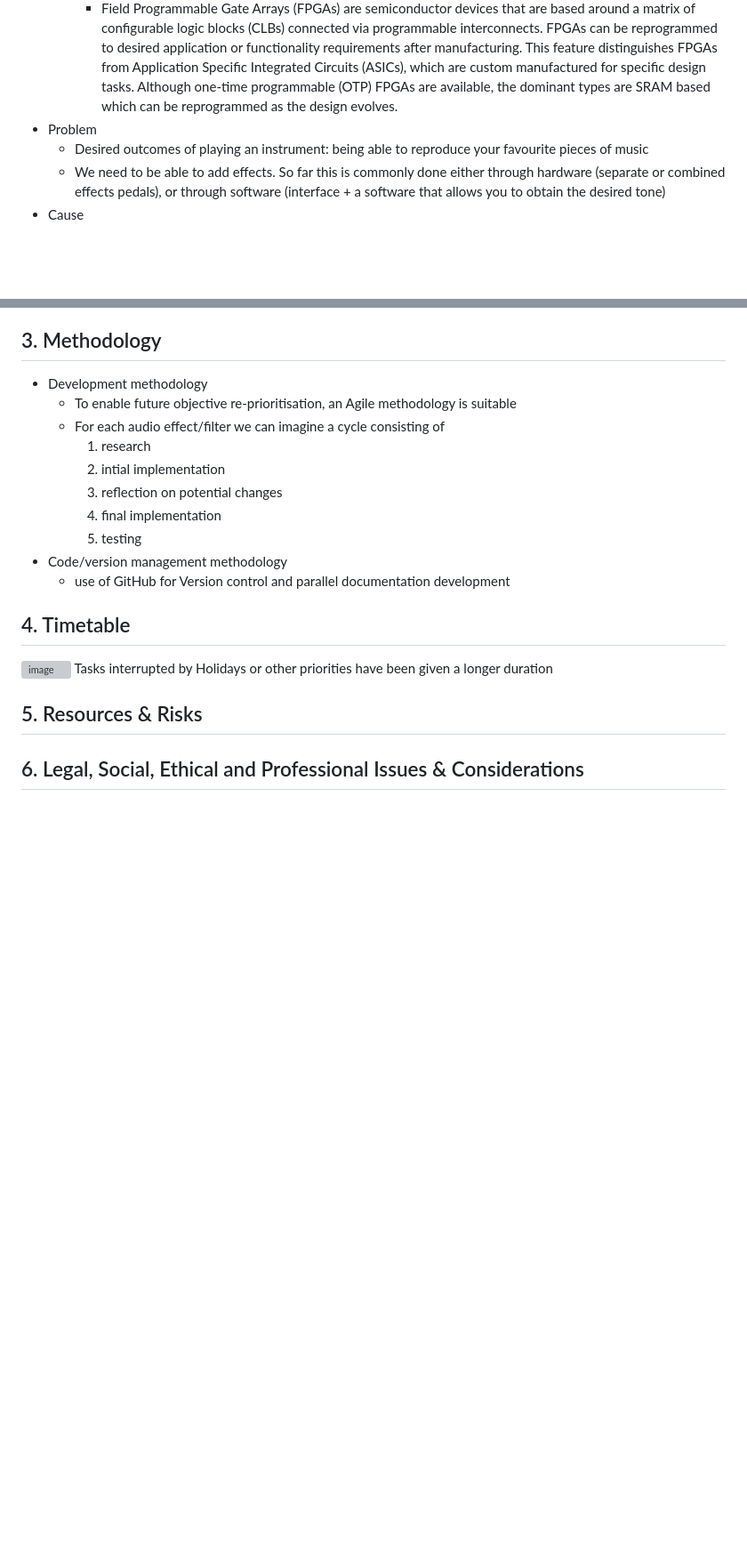
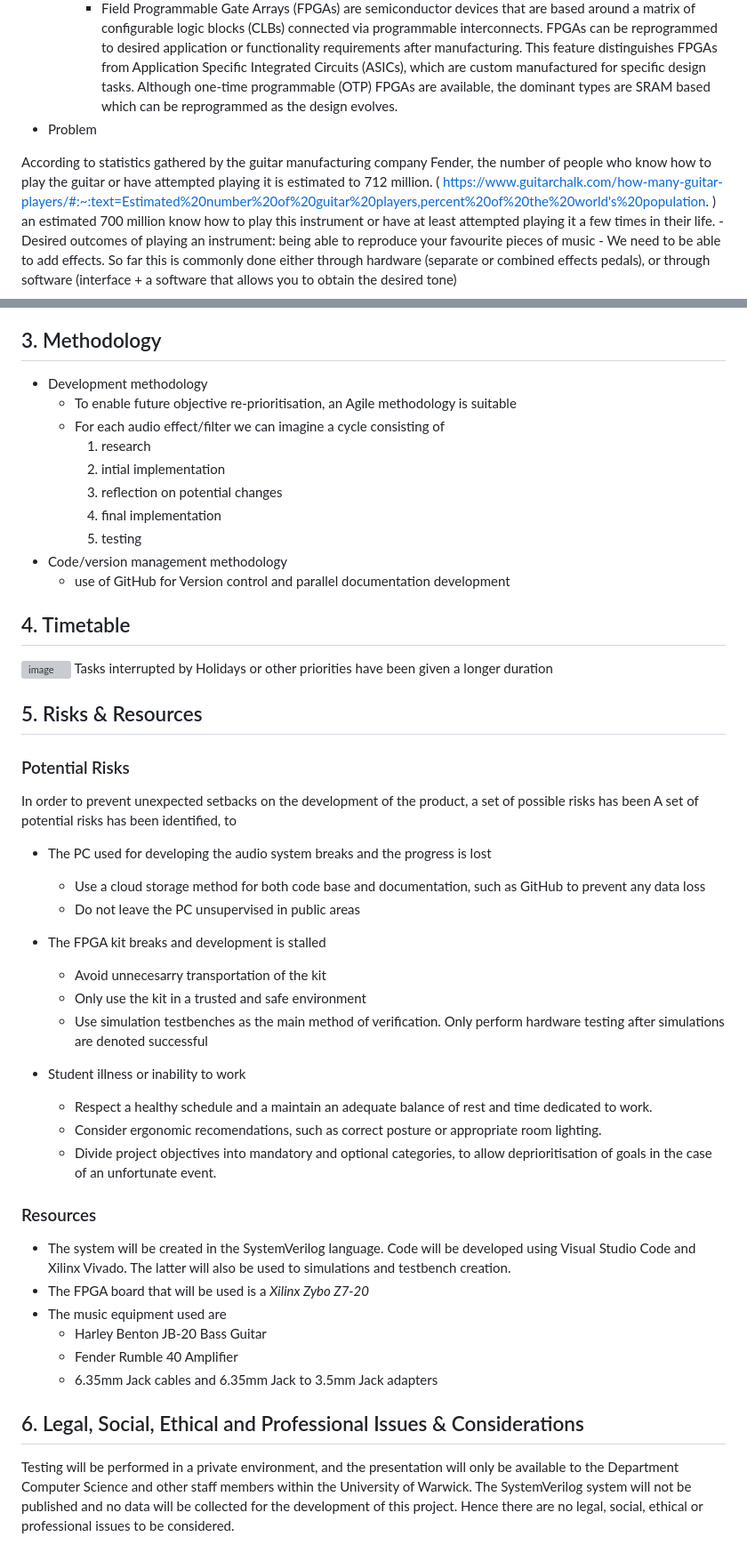
Before and after one commit to alex-florescu/CS351, a Markdown page: specification/outline.md, 2 parts joined by grey strips. Shown: that part at 89% size. Drawn GitHub-style; blank space fills up the shorter version; grey boxes are pictures that could not be loaded.

```diff
--- a/specification/outline.md
+++ b/specification/outline.md
@@ -8,6 +8,9 @@ https://warwick.ac.uk/fac/sci/dcs/teaching/material/cs310/components/specificati
     - Xilinx definition: https://www.xilinx.com/products/silicon-devices/fpga/what-is-an-fpga.html
       - Field Programmable Gate Arrays (FPGAs) are semiconductor devices that are based around a matrix of configurable logic blocks (CLBs) connected via programmable interconnects. FPGAs can be reprogrammed to desired application or functionality requirements after manufacturing. This feature distinguishes FPGAs from Application Specific Integrated Circuits (ASICs), which are custom manufactured for specific design tasks. Although one-time programmable (OTP) FPGAs are available, the dominant types are SRAM based which can be reprogrammed as the design evolves.
   * Problem
+
+According to statistics gathered by the guitar manufacturing company Fender, the number of people who know how to play the guitar or have attempted playing it is estimated to 712 million. ( https://www.guitarchalk.com/how-many-guitar-players/#:~:text=Estimated%20number%20of%20guitar%20players,percent%20of%20the%20world's%20population. )
+an estimated 700 million know how to play this instrument or have at least attempted playing it a few times in their life.
     - Desired outcomes of playing an instrument: being able to reproduce your favourite pieces of music
     - We need to be able to add effects. So far this is commonly done either through hardware (separate or combined effects pedals), or through software (interface + a software that allows you to obtain the desired tone)
   * Cause
@@ -47,6 +50,31 @@ The overall objective of the project is to design a series of mono audio effects
 ## 4. Timetable
 ![image](https://github.com/alex-florescu/CS351/assets/97969710/daf7c321-5390-4946-b1ae-149fc0fb9830)
 Tasks interrupted by Holidays or other priorities have been given a longer duration
-## 5. Resources & Risks
+## 5. Risks & Resources
+### Potential Risks
+In order to prevent unexpected setbacks on the development of the product, a set of possible risks has been
+A set of potential risks has been identified, to
+ - The PC used for developing the audio system breaks and the progress is lost
+    * Use a cloud storage method for both code base and documentation, such as GitHub to prevent any data loss
+    * Do not leave the PC unsupervised in public areas
+
+ - The FPGA kit breaks and development is stalled
+    * Avoid unnecesarry transportation of the kit
+    * Only use the kit in a trusted and safe environment
+    * Use simulation testbenches as the main method of verification. Only perform hardware testing after simulations are denoted successful
+
+ - Student illness or inability to work
+    * Respect a healthy schedule and a maintain an adequate balance of rest and time dedicated to work.
+    * Consider ergonomic recomendations, such as correct posture or appropriate room lighting.
+    * Divide project objectives into mandatory and optional categories, to allow deprioritisation of goals in the case of an unfortunate event.
+
+### Resources
+- The system will be created in the SystemVerilog language. Code will be developed using Visual Studio Code and Xilinx Vivado. The latter will also be used to simulations and testbench creation.
+- The FPGA board that will be used is a *Xilinx Zybo Z7-20*
+- The music equipment used are
+   * Harley Benton JB-20 Bass Guitar
+   * Fender Rumble 40 Amplifier
+   * 6.35mm Jack cables and 6.35mm Jack to 3.5mm Jack adapters
 
 ## 6. Legal, Social, Ethical and Professional Issues & Considerations
+Testing will be performed in a private environment, and the presentation will only be available to the Department Computer Science and other staff members within the University of Warwick. The SystemVerilog system will not be published and no data will be collected for the development of this project. Hence there are no legal, social, ethical or professional issues to be considered.
```
